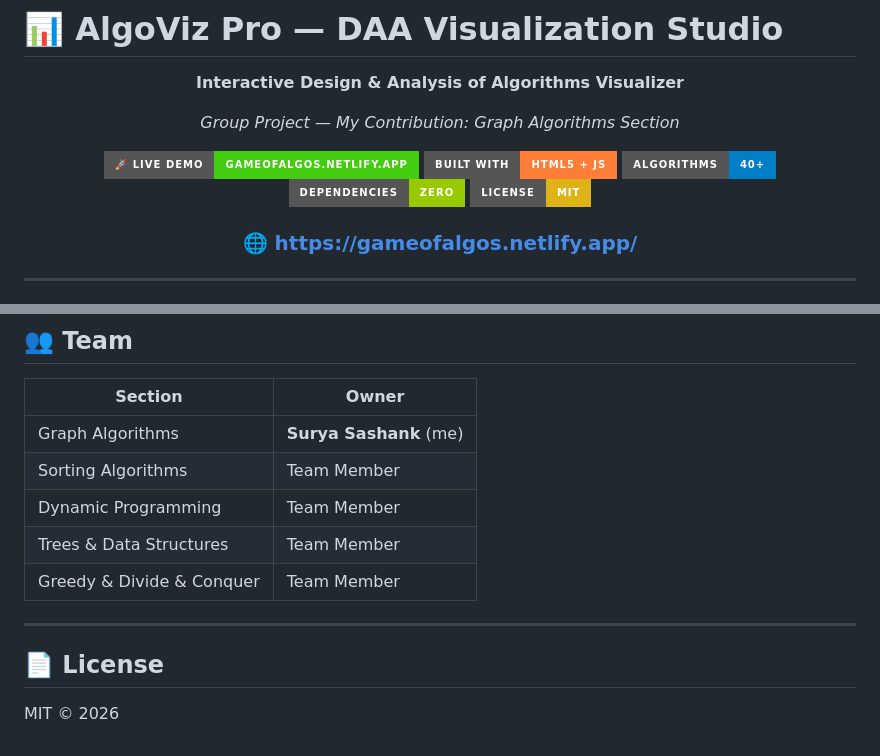
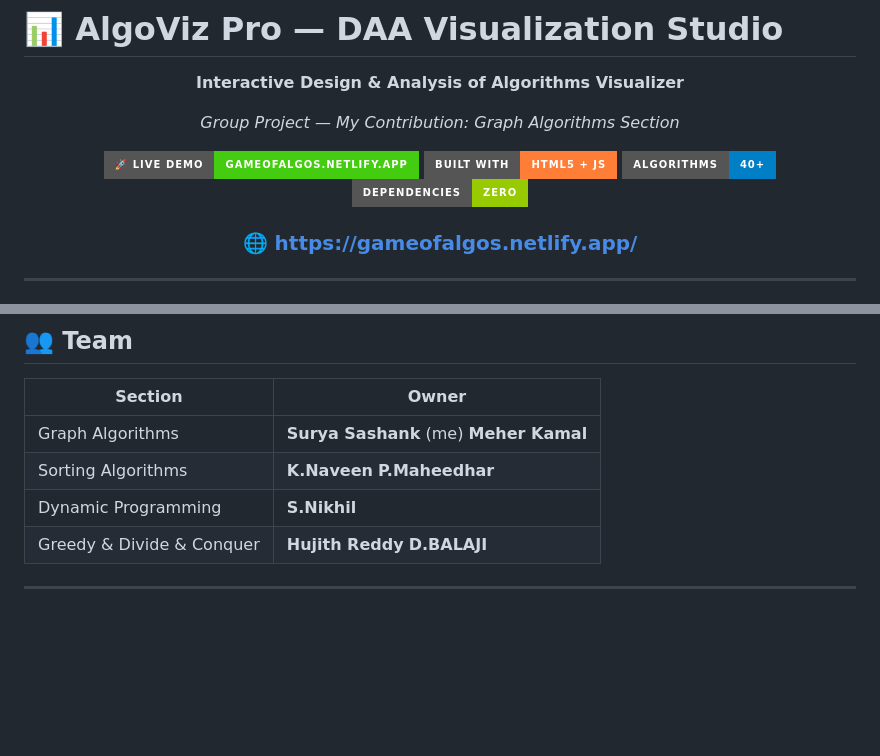
Before and after one commit to SuryaSashank09/ALGO_VIZ, a Markdown page: README.md, 2 parts joined by grey strips. Rendered like a GitHub page; badges without logos; blank space fills up the shorter version.

Commit message:
UPDATED README.
Updated team members and removed license section.

```diff
--- a/README.md
+++ b/README.md
@@ -10,8 +10,6 @@
 [![HTML5](https://img.shields.io/badge/Built%20With-HTML5%20%2B%20JS-orange?style=for-the-badge&logo=html5)](.)
 [![Algorithms](https://img.shields.io/badge/Algorithms-40%2B-blue?style=for-the-badge&logo=buffer)](.)
 [![No Dependencies](https://img.shields.io/badge/Dependencies-Zero-green?style=for-the-badge)](.)
-[![License](https://img.shields.io/badge/License-MIT-yellow?style=for-the-badge)](LICENSE)
-
 ### 🌐 [https://gameofalgos.netlify.app/](https://gameofalgos.netlify.app/)
 
 </div>
@@ -152,14 +150,9 @@ function bfsFrames(graph, start) {
 
 | Section | Owner |
 |---------|-------|
-| Graph Algorithms | **Surya Sashank** (me) |
-| Sorting Algorithms | Team Member |
-| Dynamic Programming | Team Member |
-| Trees & Data Structures | Team Member |
-| Greedy & Divide & Conquer | Team Member |
+| Graph Algorithms | **Surya Sashank** (me) **Meher Kamal**|
+| Sorting Algorithms | **K.Naveen** **P.Maheedhar** |
+| Dynamic Programming | **S.Nikhil** |
+| Greedy & Divide & Conquer | **Hujith Reddy**  **D.BALAJI**|
 
 ---
-
-## 📄 License
-
-MIT © 2026
```
